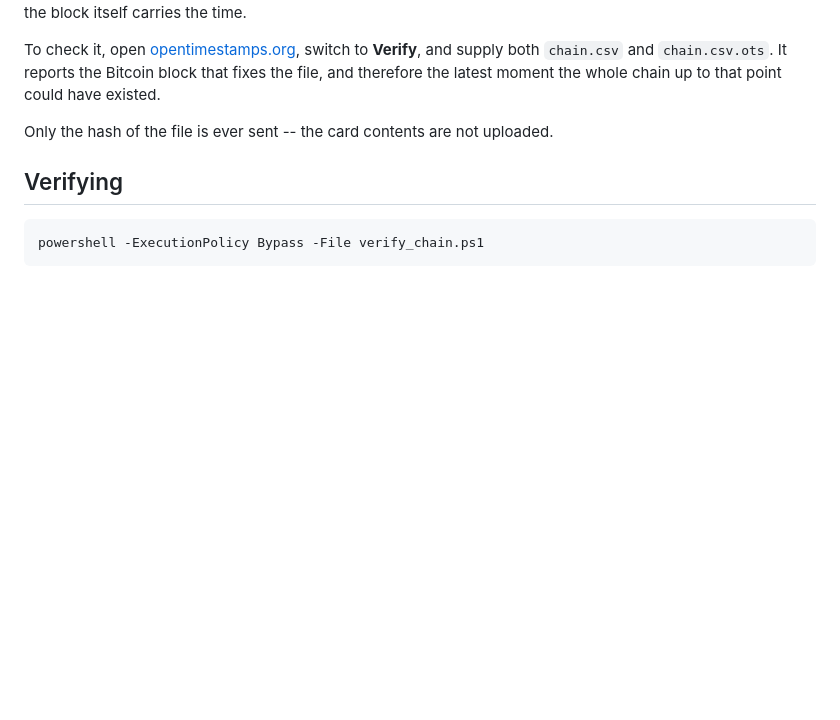
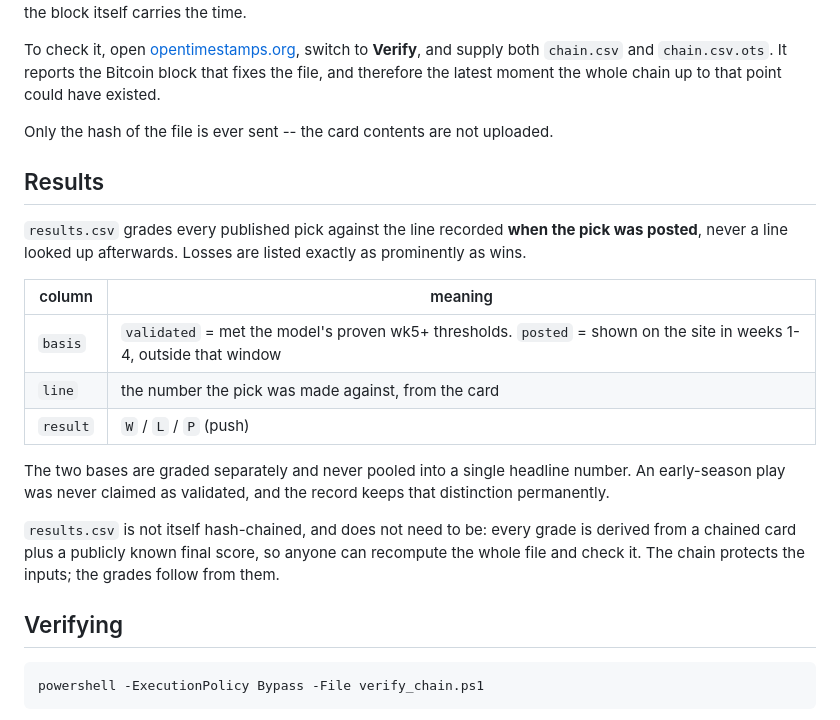
Before and after one commit to wagne6tc/cfb-ledger, a Markdown page: README.md, the part around the change. GitHub-like rendering; blank space fills up the shorter version.

Commit message:
Document how published picks are graded
results.csv grades every published pick against the line recorded when the
pick was posted. Validated and early-season plays are graded separately and
never pooled into one headline number.

Not hash-chained by design: each grade derives from a chained card plus a
public final score, so anyone can recompute the file and check it.

````diff
--- a/README.md
+++ b/README.md
@@ -71,6 +71,27 @@ chain up to that point could have existed.
 
 Only the hash of the file is ever sent -- the card contents are not uploaded.
 
+## Results
+
+`results.csv` grades every published pick against the line recorded **when the
+pick was posted**, never a line looked up afterwards. Losses are listed exactly
+as prominently as wins.
+
+| column | meaning |
+|---|---|
+| `basis` | `validated` = met the model's proven wk5+ thresholds. `posted` = shown on the site in weeks 1-4, outside that window |
+| `line` | the number the pick was made against, from the card |
+| `result` | `W` / `L` / `P` (push) |
+
+The two bases are graded separately and never pooled into a single headline
+number. An early-season play was never claimed as validated, and the record
+keeps that distinction permanently.
+
+`results.csv` is not itself hash-chained, and does not need to be: every grade is
+derived from a chained card plus a publicly known final score, so anyone can
+recompute the whole file and check it. The chain protects the inputs; the grades
+follow from them.
+
 ## Verifying
 
 ```
````
